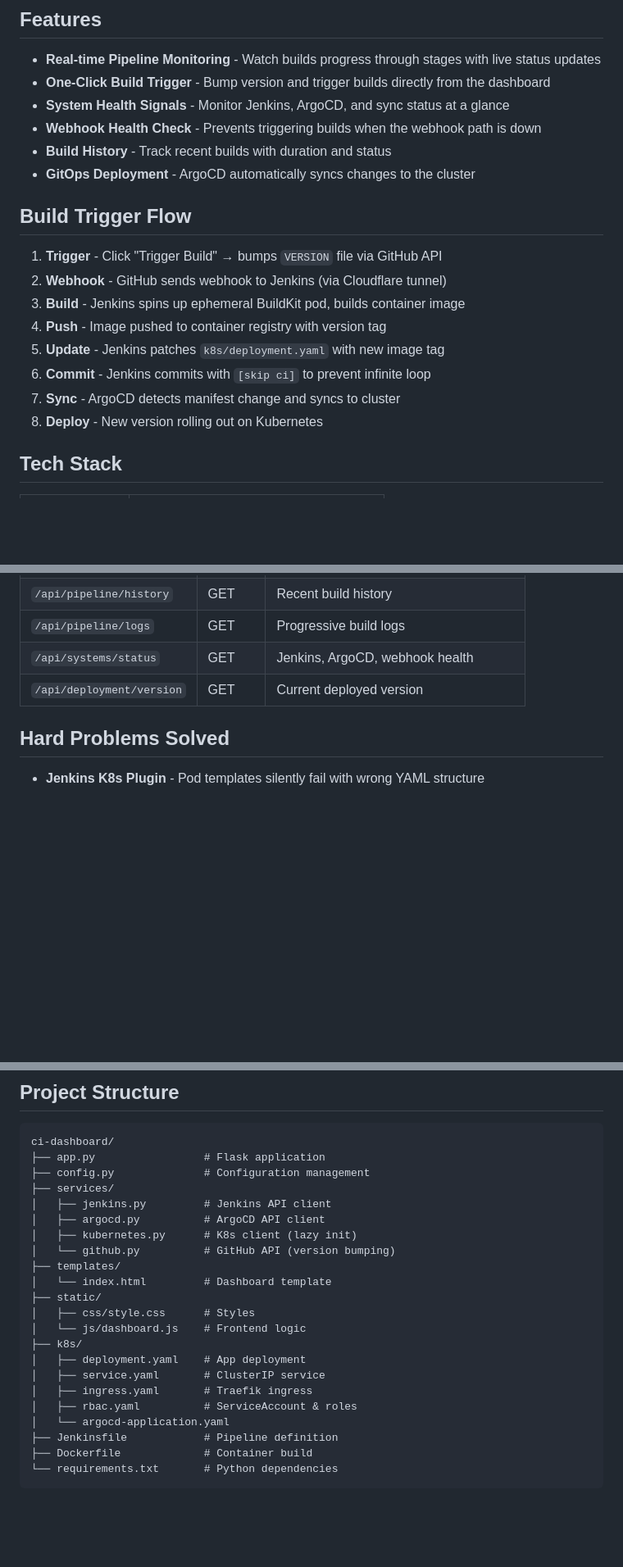
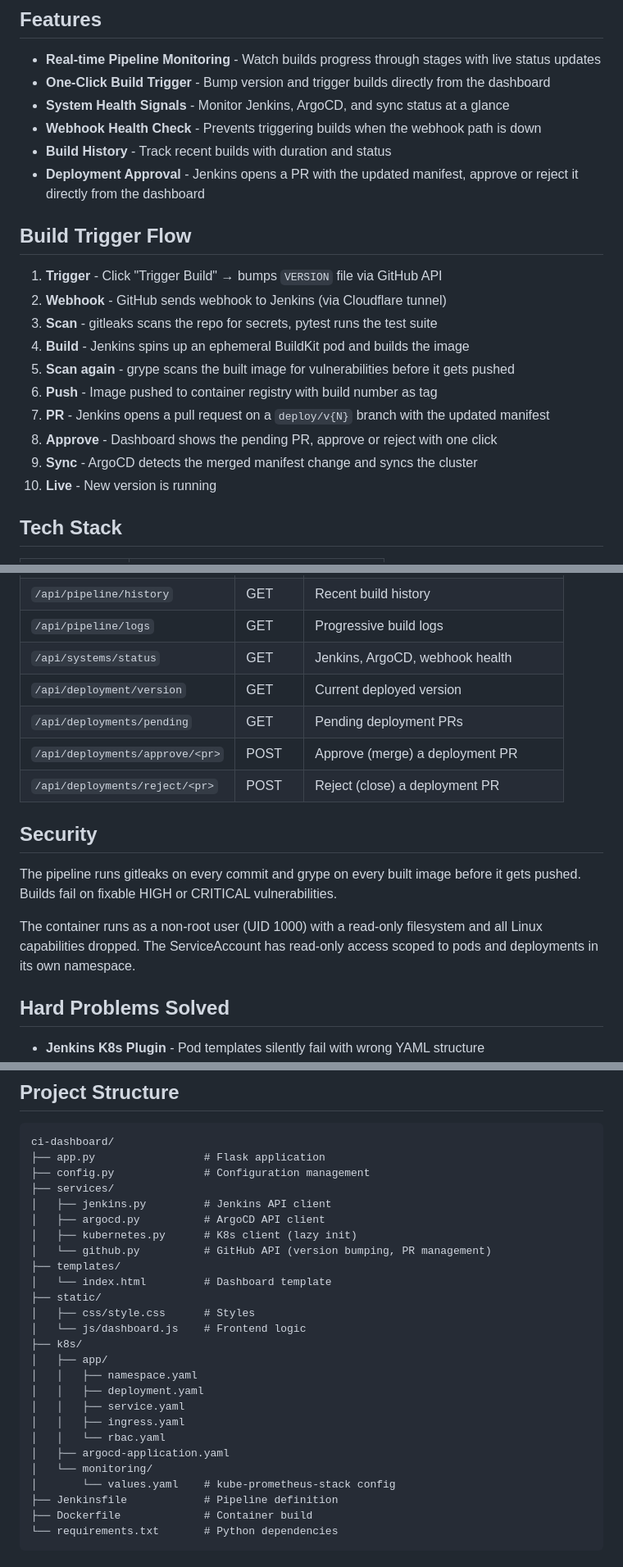
Before and after one commit to sagi-l/ci-dashboard, a Markdown page: README.md, 3 parts joined by grey strips. Shown at 82% size. Rendered like a GitHub page; blank space fills up the shorter version.

Commit message:
Update README to reflect actual pipeline flow and add security section

```diff
--- a/README.md
+++ b/README.md
@@ -24,18 +24,20 @@ The dashboard provides real-time visibility into the entire pipeline: Jenkins bu
 - **System Health Signals** - Monitor Jenkins, ArgoCD, and sync status at a glance
 - **Webhook Health Check** - Prevents triggering builds when the webhook path is down
 - **Build History** - Track recent builds with duration and status
-- **GitOps Deployment** - ArgoCD automatically syncs changes to the cluster
+- **Deployment Approval** - Jenkins opens a PR with the updated manifest, approve or reject it directly from the dashboard
 
 ## Build Trigger Flow
 
 1. **Trigger** - Click "Trigger Build" → bumps `VERSION` file via GitHub API
 2. **Webhook** - GitHub sends webhook to Jenkins (via Cloudflare tunnel)
-3. **Build** - Jenkins spins up ephemeral BuildKit pod, builds container image
-4. **Push** - Image pushed to container registry with version tag
-5. **Update** - Jenkins patches `k8s/deployment.yaml` with new image tag
-6. **Commit** - Jenkins commits with `[skip ci]` to prevent infinite loop
-7. **Sync** - ArgoCD detects manifest change and syncs to cluster
-8. **Deploy** - New version rolling out on Kubernetes
+3. **Scan** - gitleaks scans the repo for secrets, pytest runs the test suite
+4. **Build** - Jenkins spins up an ephemeral BuildKit pod and builds the image
+5. **Scan again** - grype scans the built image for vulnerabilities before it gets pushed
+6. **Push** - Image pushed to container registry with build number as tag
+7. **PR** - Jenkins opens a pull request on a `deploy/v{N}` branch with the updated manifest
+8. **Approve** - Dashboard shows the pending PR, approve or reject with one click
+9. **Sync** - ArgoCD detects the merged manifest change and syncs the cluster
+10. **Live** - New version is running
 
 ## Tech Stack
 
@@ -125,6 +127,15 @@ K8S_NAMESPACE=web-app
 | `/api/pipeline/logs` | GET | Progressive build logs |
 | `/api/systems/status` | GET | Jenkins, ArgoCD, webhook health |
 | `/api/deployment/version` | GET | Current deployed version |
+| `/api/deployments/pending` | GET | Pending deployment PRs |
+| `/api/deployments/approve/<pr>` | POST | Approve (merge) a deployment PR |
+| `/api/deployments/reject/<pr>` | POST | Reject (close) a deployment PR |
+
+## Security
+
+The pipeline runs gitleaks on every commit and grype on every built image before it gets pushed. Builds fail on fixable HIGH or CRITICAL vulnerabilities.
+
+The container runs as a non-root user (UID 1000) with a read-only filesystem and all Linux capabilities dropped. The ServiceAccount has read-only access scoped to pods and deployments in its own namespace.
 
 ## Hard Problems Solved
 
@@ -144,18 +155,22 @@ ci-dashboard/
 │   ├── jenkins.py         # Jenkins API client
 │   ├── argocd.py          # ArgoCD API client
 │   ├── kubernetes.py      # K8s client (lazy init)
-│   └── github.py          # GitHub API (version bumping)
+│   └── github.py          # GitHub API (version bumping, PR management)
 ├── templates/
 │   └── index.html         # Dashboard template
 ├── static/
 │   ├── css/style.css      # Styles
 │   └── js/dashboard.js    # Frontend logic
 ├── k8s/
-│   ├── deployment.yaml    # App deployment
-│   ├── service.yaml       # ClusterIP service
-│   ├── ingress.yaml       # Traefik ingress
-│   ├── rbac.yaml          # ServiceAccount & roles
-│   └── argocd-application.yaml
+│   ├── app/
+│   │   ├── namespace.yaml
+│   │   ├── deployment.yaml
+│   │   ├── service.yaml
+│   │   ├── ingress.yaml
+│   │   └── rbac.yaml
+│   ├── argocd-application.yaml
+│   └── monitoring/
+│       └── values.yaml    # kube-prometheus-stack config
 ├── Jenkinsfile            # Pipeline definition
 ├── Dockerfile             # Container build
 └── requirements.txt       # Python dependencies
```
